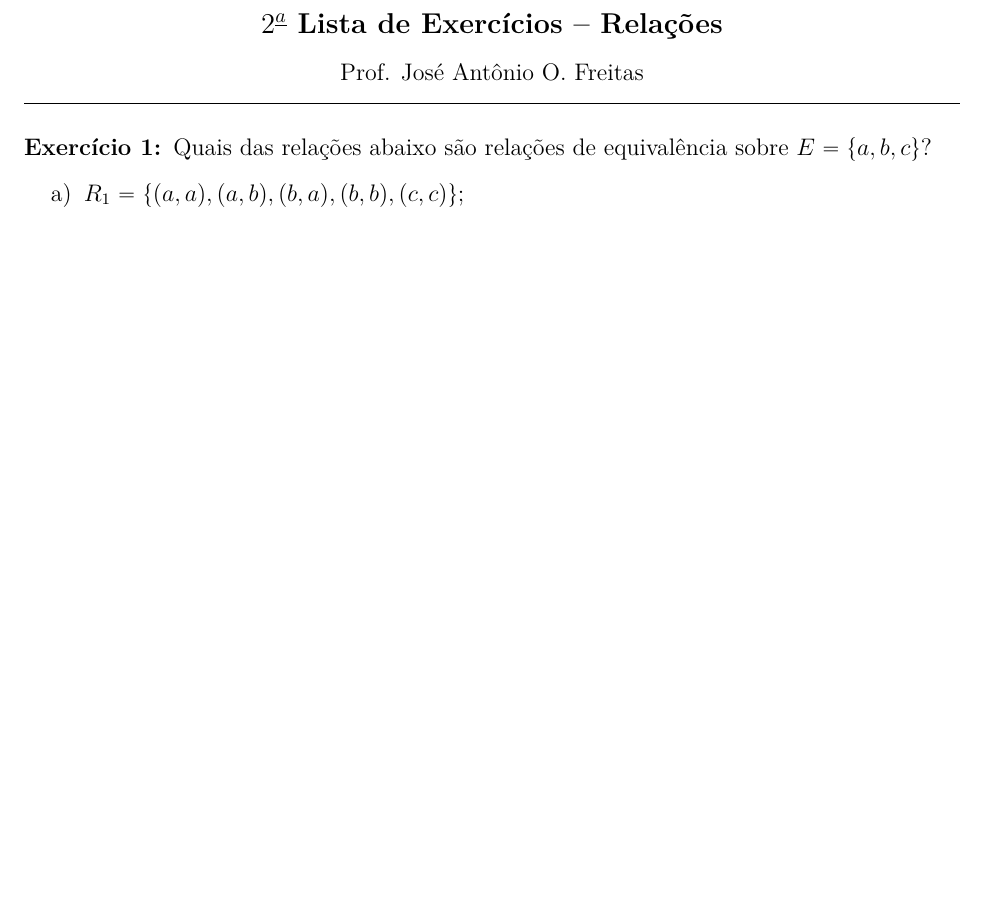
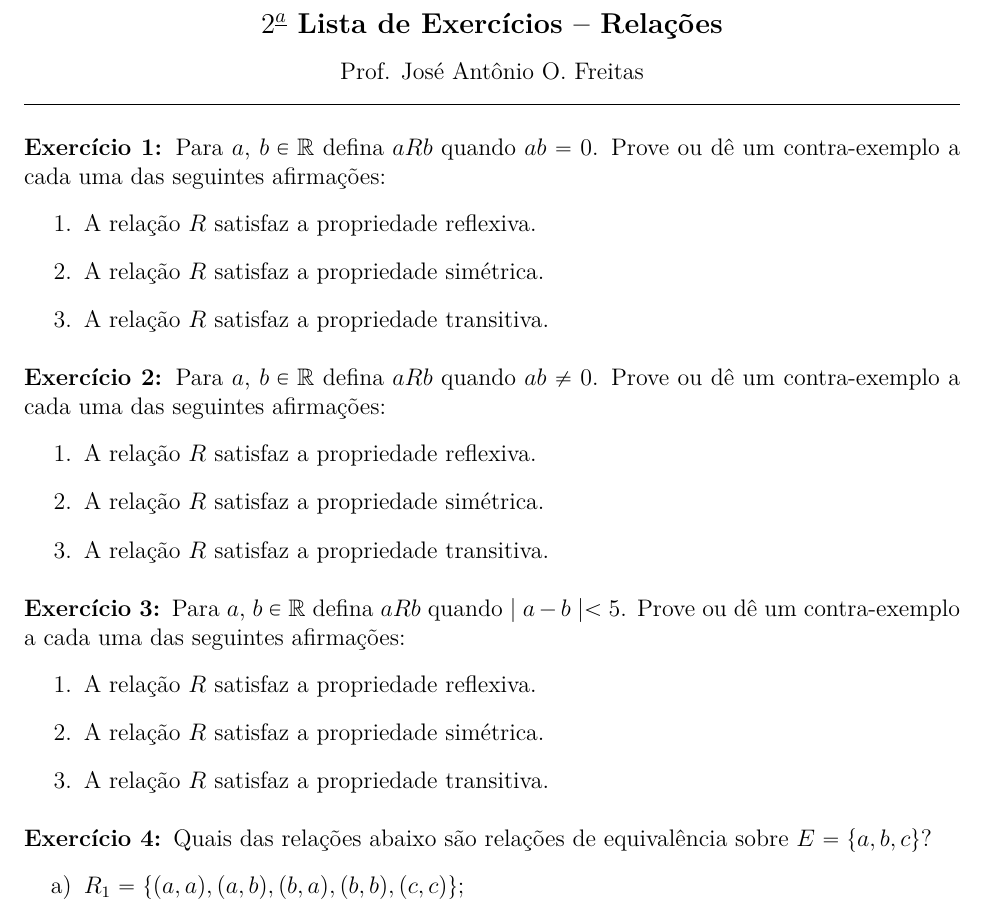
Before and after one commit to jfreitasunb/Algebra-1, a LaTeX document (listas/lista-2-alg1.tex): part of page 1 of 2 before the commit and part of page 1 of 3 after it, cut so that both start at the same text, the shorter picture padded with empty space. Compiled offline with XeLaTeX.

Commit message:
Novos exercícios sobre relações de equivalência.

```diff
--- a/listas/lista-2-alg1.tex
+++ b/listas/lista-2-alg1.tex
@@ -115,6 +115,33 @@
 
 % \questao Em $\n \times \n$ defina $(a, b) \le (c, d)$ se, e somente se, $a \mid c$ e $b \le d$. Mostre que $\le$ \'e uma rela\c{c}\~ao de ordem parcial em $\n \times \n$.
 
+\questao Para $a$, $b \in \real$ defina $aRb$ quando $ab = 0$. Prove ou dê um contra-exemplo a cada uma das seguintes afirmações:
+\begin{enumerate}
+  \item A relação $R$ satisfaz a propriedade reflexiva.
+  \item A relação $R$ satisfaz a propriedade simétrica.
+  \item A relação $R$ satisfaz a propriedade transitiva.
+\end{enumerate}
+
+\vesp
+
+\questao Para $a$, $b \in \real$ defina $aRb$ quando $ab \ne 0$. Prove ou dê um contra-exemplo a cada uma das seguintes afirmações:
+\begin{enumerate}
+  \item A relação $R$ satisfaz a propriedade reflexiva.
+  \item A relação $R$ satisfaz a propriedade simétrica.
+  \item A relação $R$ satisfaz a propriedade transitiva.
+\end{enumerate}
+
+\vesp
+
+\questao Para $a$, $b \in \real$ defina $aRb$ quando $\mid a - b \mid < 5$. Prove ou dê um contra-exemplo a cada uma das seguintes afirmações:
+\begin{enumerate}
+  \item A relação $R$ satisfaz a propriedade reflexiva.
+  \item A relação $R$ satisfaz a propriedade simétrica.
+  \item A relação $R$ satisfaz a propriedade transitiva.
+\end{enumerate}
+
+\vesp
+
 \questao Quais das rela{\c c}{\~o}es abaixo s{\~a}o rela{\c c}{\~o}es de equival{\^e}ncia sobre $E = \{a,b,c\}$?
 \begin{enumerate}[label={\alph*})]
 \item $R_1 = \{(a,a),(a,b),(b,a),(b,b),(c,c)\}$;
```
Also changed, not shown: listas/lista-2-alg1.tex (12 more changed lines).
